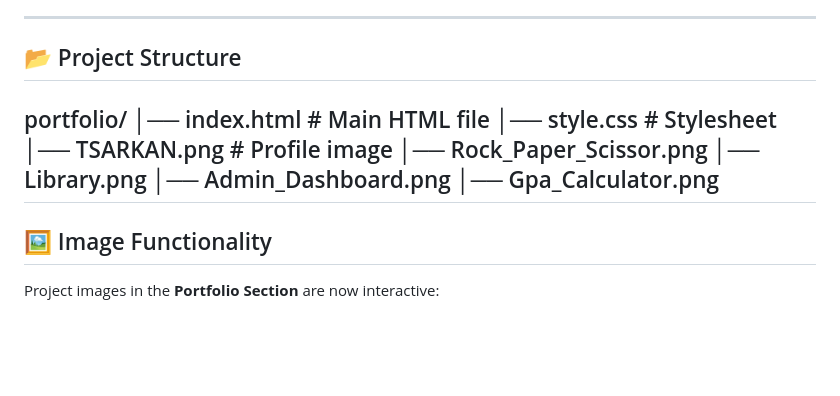
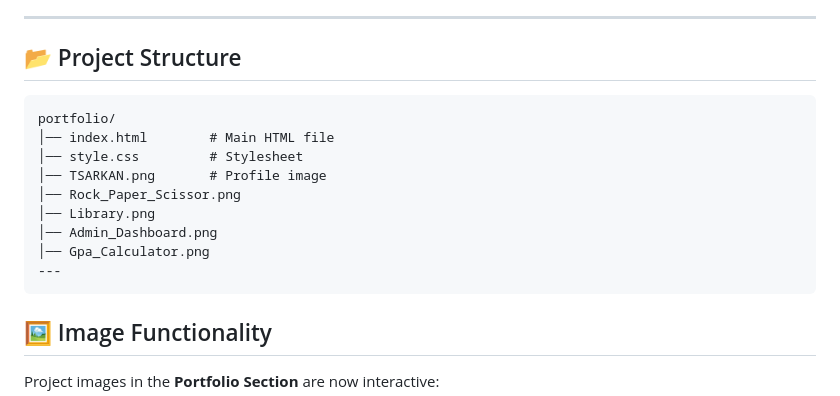
Before and after one commit to Tsarkan-Desalegn/personal-portfolio, a Markdown page: README.md, the part around the change. Rendered like a GitHub page; blank space fills up the shorter version.

````diff
--- a/README.md
+++ b/README.md
@@ -26,7 +26,7 @@ Built with **HTML, CSS**, this portfolio highlights both **Coding Skills** and *
 ---
 
 ## 📂 Project Structure
-
+```html
 portfolio/
 │── index.html        # Main HTML file
 │── style.css         # Stylesheet
@@ -36,7 +36,7 @@ portfolio/
 │── Admin_Dashboard.png
 │── Gpa_Calculator.png
 ---
-
+```
 ## 🖼️ Image Functionality
 
 Project images in the **Portfolio Section** are now interactive:
````
